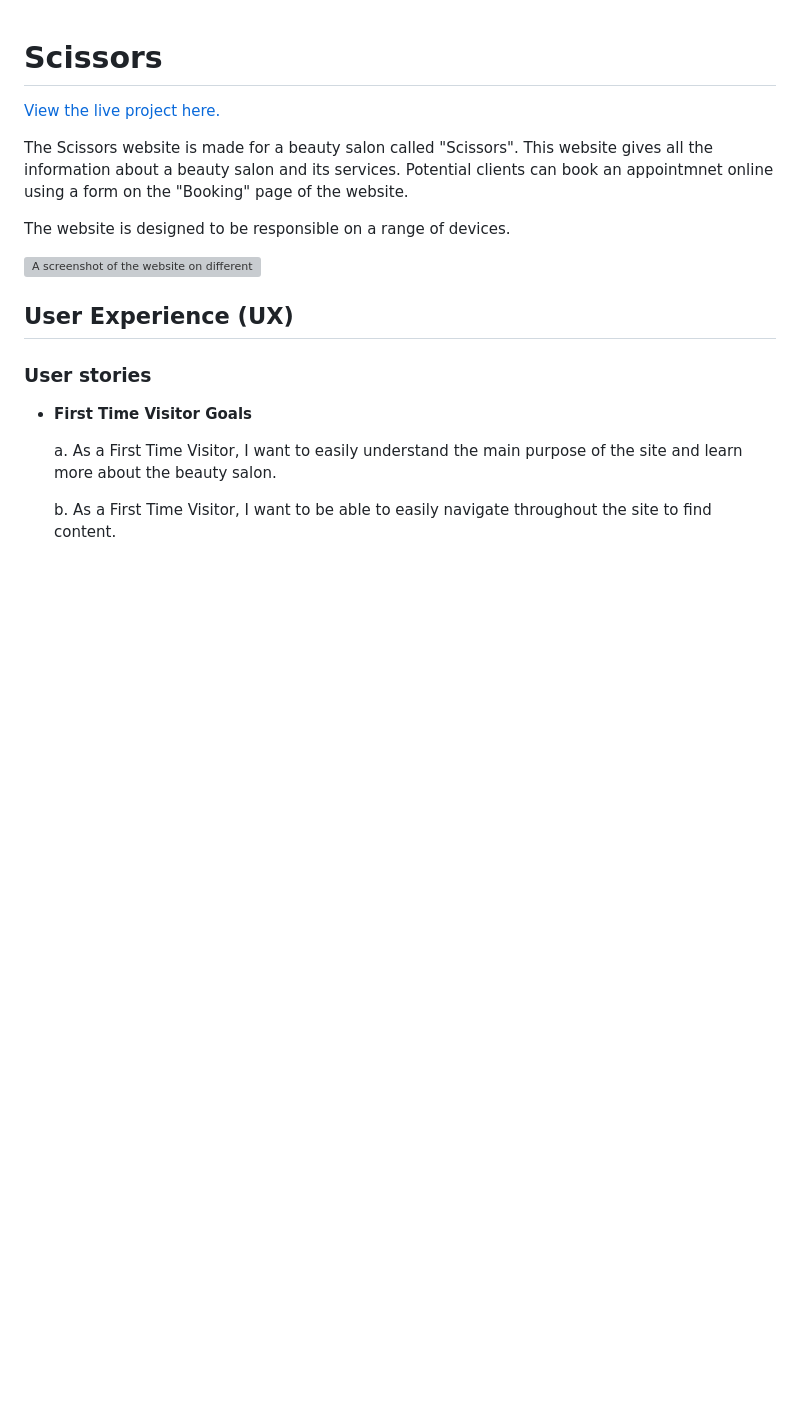
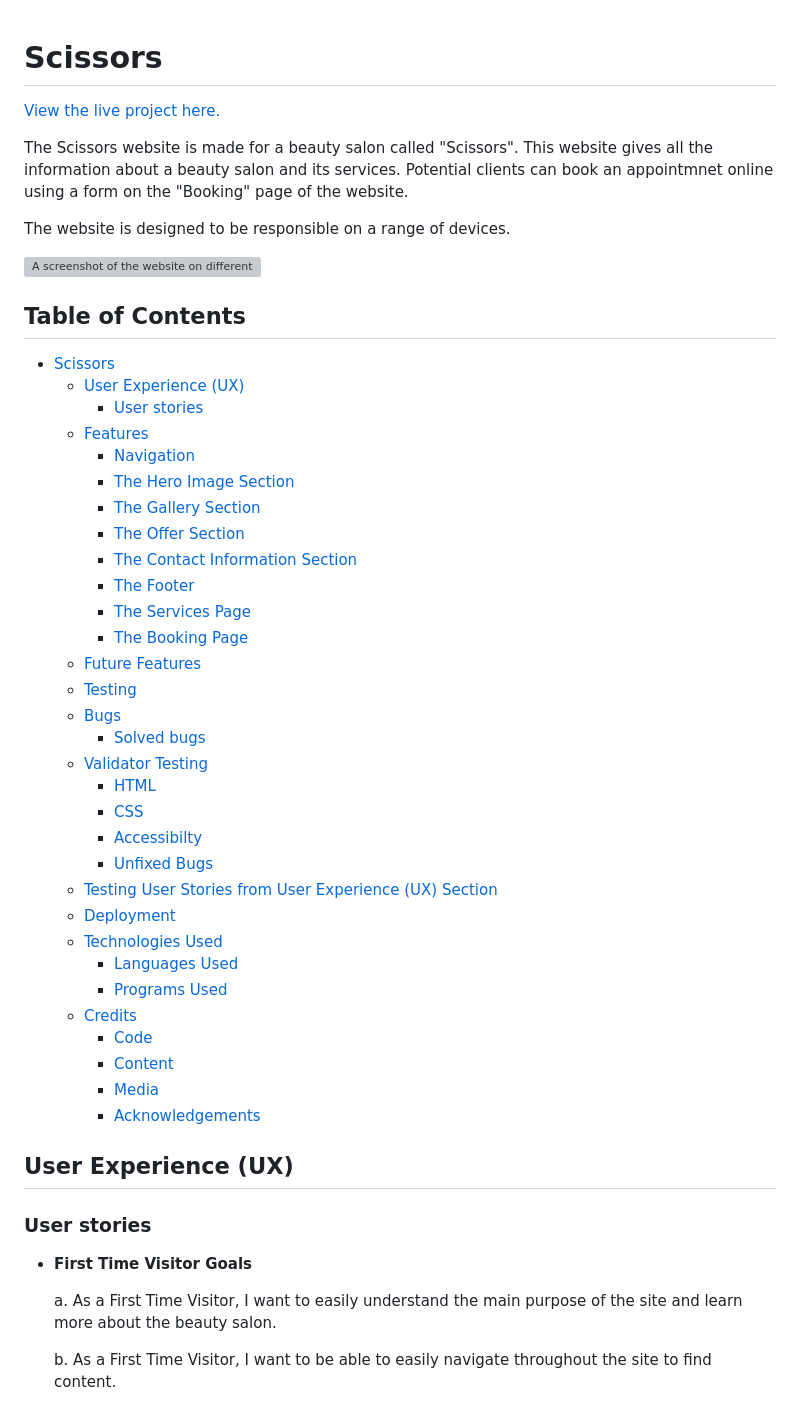
Before and after one commit to konstanciaa/scissors-salon, a Markdown page: README.md, the part around the change. Drawn GitHub-style; blank space fills up the shorter version; grey boxes are pictures that could not be loaded.

Commit message:
docs: add table of contents

```diff
--- a/README.md
+++ b/README.md
@@ -6,6 +6,42 @@ The Scissors website is made for a beauty salon called "Scissors". This website
 The website is designed to be responsible on a range of devices.
 
 ![A screenshot of the website on different devices](/docs/responsive.png)
+
+## Table of Contents
+
+- [Scissors](#scissors)
+  * [User Experience (UX)](#user-experience--ux-)
+    + [User stories](#user-stories)
+  * [Features](#features)
+    + [Navigation](#navigation)
+    + [The Hero Image Section](#the-hero-image-section)
+    + [The Gallery Section](#the-gallery-section)
+    + [The Offer Section](#the-offer-section)
+    + [The Contact Information Section](#the-contact-information-section)
+    + [The Footer](#the-footer)
+    + [The Services Page](#the-services-page)
+    + [The Booking Page](#the-booking-page)
+  * [Future Features](#future-features)
+  * [Testing](#testing)
+  * [Bugs](#bugs)
+      - [Solved bugs](#solved-bugs)
+  * [Validator Testing](#validator-testing)
+      - [HTML](#html)
+      - [CSS](#css)
+      - [Accessibilty](#accessibilty)
+      - [Unfixed Bugs](#unfixed-bugs)
+  * [Testing User Stories from User Experience (UX) Section](#testing-user-stories-from-user-experience--ux--section)
+  * [Deployment](#deployment)
+  * [Technologies Used](#technologies-used)
+      - [Languages Used](#languages-used)
+      - [Programs Used](#programs-used)
+  * [Credits](#credits)
+      - [Code](#code)
+      - [Content](#content)
+      - [Media](#media)
+      - [Acknowledgements](#acknowledgements)
+
+
 
 ## User Experience (UX)
 
```
